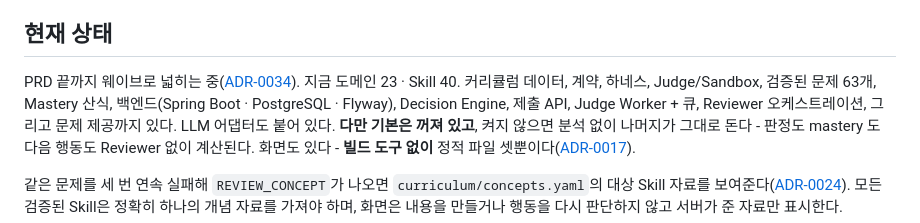
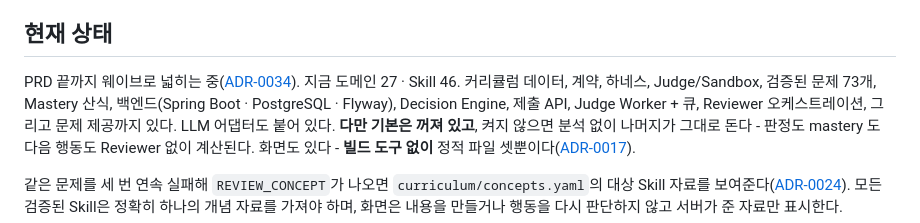
Before and after one commit to gumwoo/codesprint-agent, a Markdown page: CLAUDE.md, the part around the change. GitHub-like rendering.

```diff
--- a/CLAUDE.md
+++ b/CLAUDE.md
@@ -227,8 +227,8 @@ Python 은 샌드박스와 하네스. 다음 기능을 Python 으로 더 만들
 
 ## 현재 상태
 
-PRD 끝까지 웨이브로 넓히는 중([ADR-0034](docs/adr/0034-the-road-to-the-full-prd.md)). 지금 도메인 23 ·
-Skill 40. 커리큘럼 데이터, 계약, 하네스, Judge/Sandbox, 검증된 문제 63개, Mastery 산식, 백엔드(Spring Boot · PostgreSQL · Flyway), Decision Engine,
+PRD 끝까지 웨이브로 넓히는 중([ADR-0034](docs/adr/0034-the-road-to-the-full-prd.md)). 지금 도메인 27 ·
+Skill 46. 커리큘럼 데이터, 계약, 하네스, Judge/Sandbox, 검증된 문제 73개, Mastery 산식, 백엔드(Spring Boot · PostgreSQL · Flyway), Decision Engine,
 제출 API, Judge Worker + 큐, Reviewer 오케스트레이션, 그리고 문제 제공까지 있다.
 LLM 어댑터도 붙어 있다. **다만 기본은 꺼져 있고**, 켜지 않으면 분석 없이 나머지가
 그대로 돈다 - 판정도 mastery 도 다음 행동도 Reviewer 없이 계산된다.
```
Also changed, not shown: README.md (+5 -5 lines).
